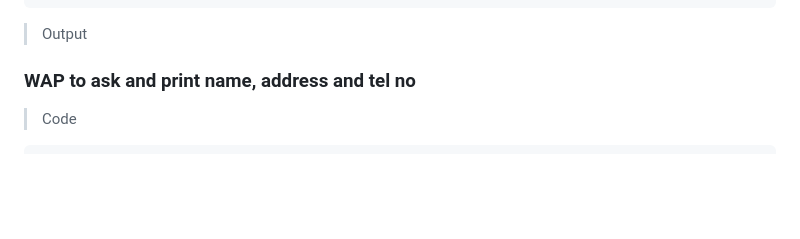
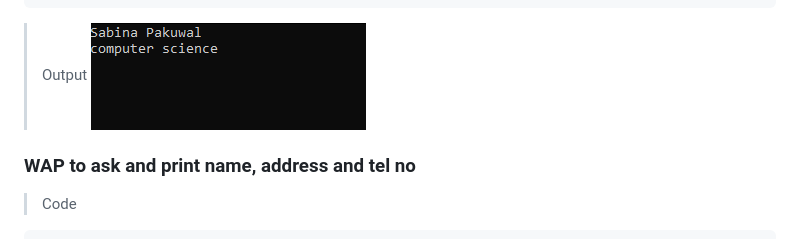
Before and after one commit to sabinapakuwal/c-project, a Markdown page: README.md, the part around the change. Rendered like a GitHub page; pictures changed too: output/op16.png (added); blank space fills up the shorter version.

Commit message:
change 12th programming

````diff
--- a/README.md
+++ b/README.md
@@ -332,6 +332,7 @@ void main()
 ```
 
 > Output
+> ![op16](output/op16.png)
 
 ### WAP to ask and print name, address and tel no
 
````
